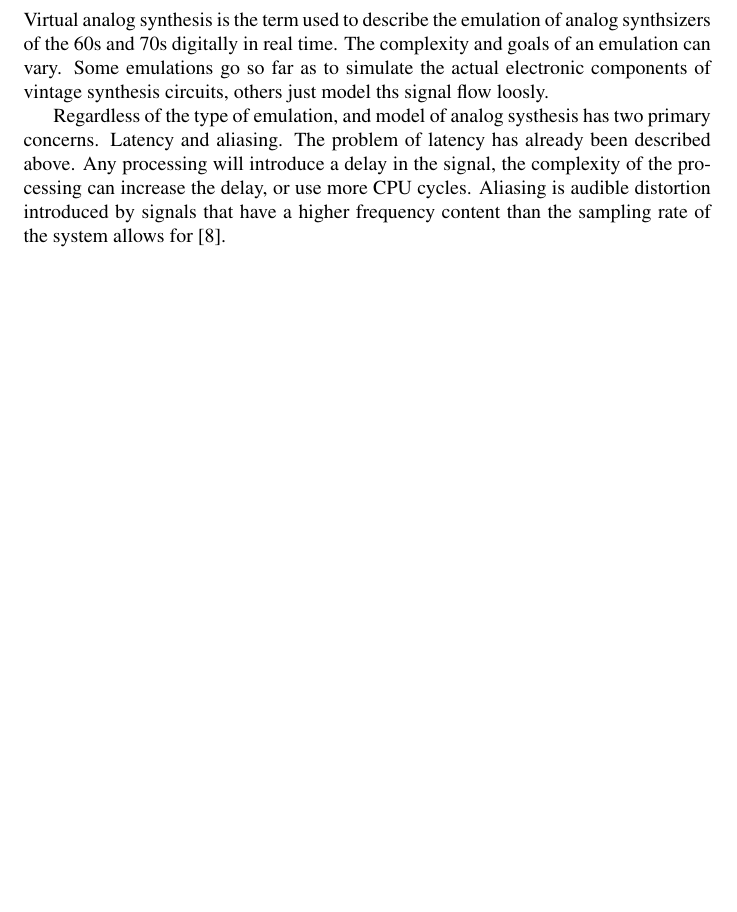
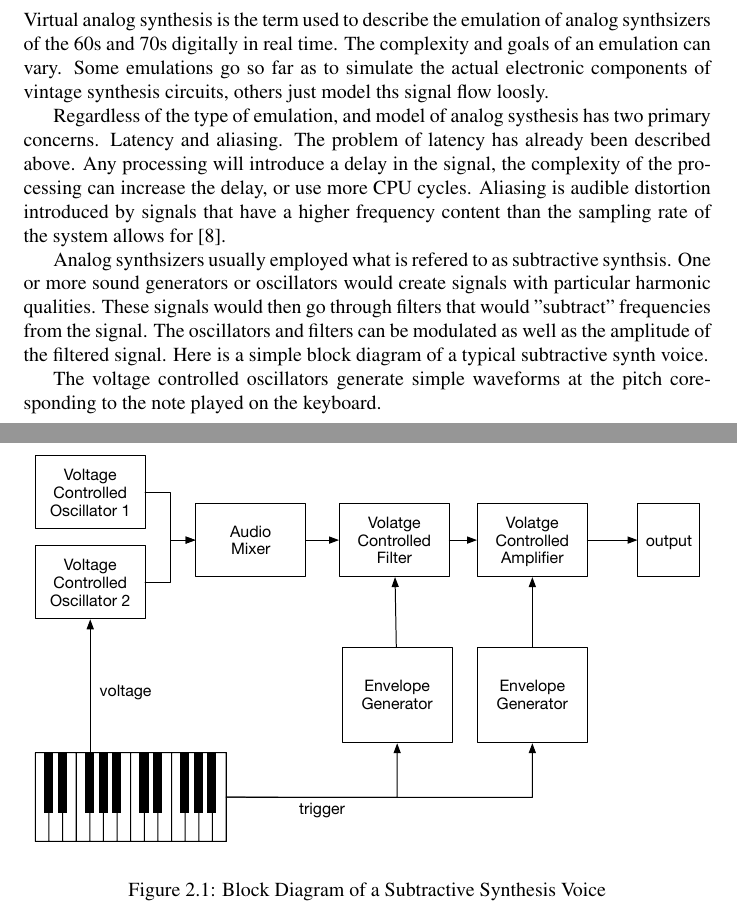
Before and after one commit to alexgustafson/SemDoc, a LaTeX thesis (main.tex, which reads chapters/einfuehrung/virtual_analog_synthesis.tex): part of page 11 of 19 before the commit and two parts of pages 11 and 12 of 20 after it, the two joined at a grey line, cut so that both start at the same text, the shorter picture padded with empty space. Compiled offline with pdfLaTeX.

Commit message:
virtual analog synthesis

```diff
--- a/chapters/einfuehrung/virtual_analog_synthesis.tex
+++ b/chapters/einfuehrung/virtual_analog_synthesis.tex
@@ -3,3 +3,14 @@
 Virtual analog synthesis is the term used to describe the emulation of analog synthsizers of the 60s and 70s digitally in real time. The complexity and goals of an emulation can vary. Some emulations go so far as to simulate the actual electronic components of vintage synthesis circuits, others just model ths signal flow loosly.
 
 Regardless of the type of emulation, and model of analog systhesis has two primary concerns. Latency and aliasing. The problem of latency has already been described above. Any processing will introduce a delay in the signal, the complexity of the processing can increase the delay, or use more CPU cycles. Aliasing is audible distortion introduced by signals that have a higher frequency content than the sampling rate of the system allows for\cite{virtual_analog_synthesis}.
+
+Analog synthsizers usually employed what is refered to as subtractive synthsis. One or more sound generators or oscillators would create signals with particular harmonic qualities. These signals would then go through filters that would "subtract" frequencies from the signal. The oscillators and filters can be modulated as well as the amplitude of the filtered signal. Here is a simple block diagram of a typical subtractive synth voice.
+
+\begin{figure}[p]
+    \centering
+    \includegraphics[width=\textwidth]{assets/synth_voice_block.pdf}
+    \caption{Block Diagram of a Subtractive Synthesis Voice}
+    \label{fig:synth_voice_block}
+\end{figure}
+
+The voltage controlled oscillators generate simple waveforms at the pitch coresponding to the note played on the keyboard.
--- a/main.tex
+++ b/main.tex
@@ -4,6 +4,7 @@
 \usepackage{cite}
 \usepackage{hyperref}
 \usepackage{tablefootnote}
+\usepackage{graphicx}
 
 \hypersetup{
     colorlinks,
```
Also changed, not shown: assets/synth_voice_block.eps (added), assets/synth_voice_block.pdf (added), main.pdf, 3 other files.
